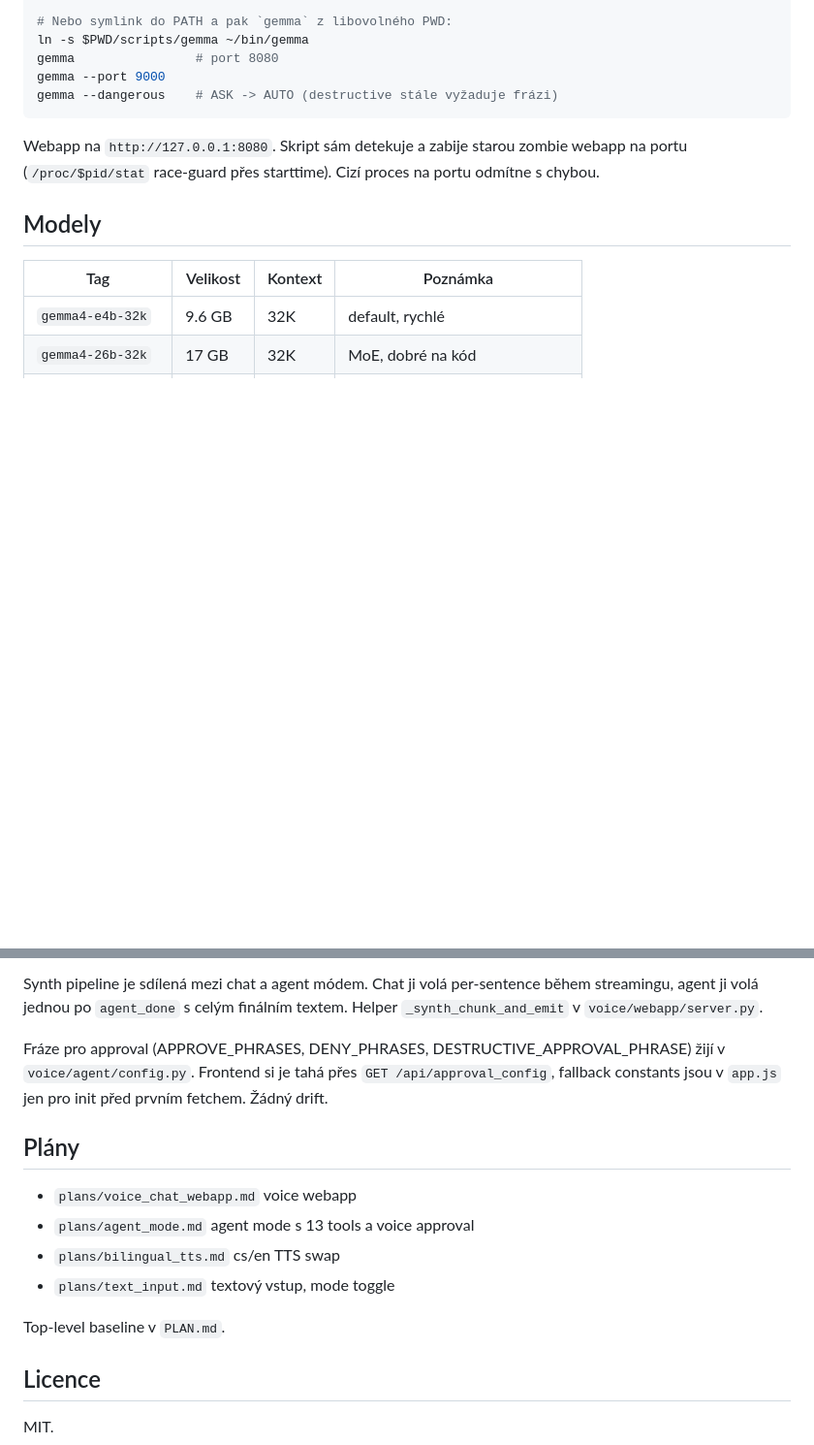
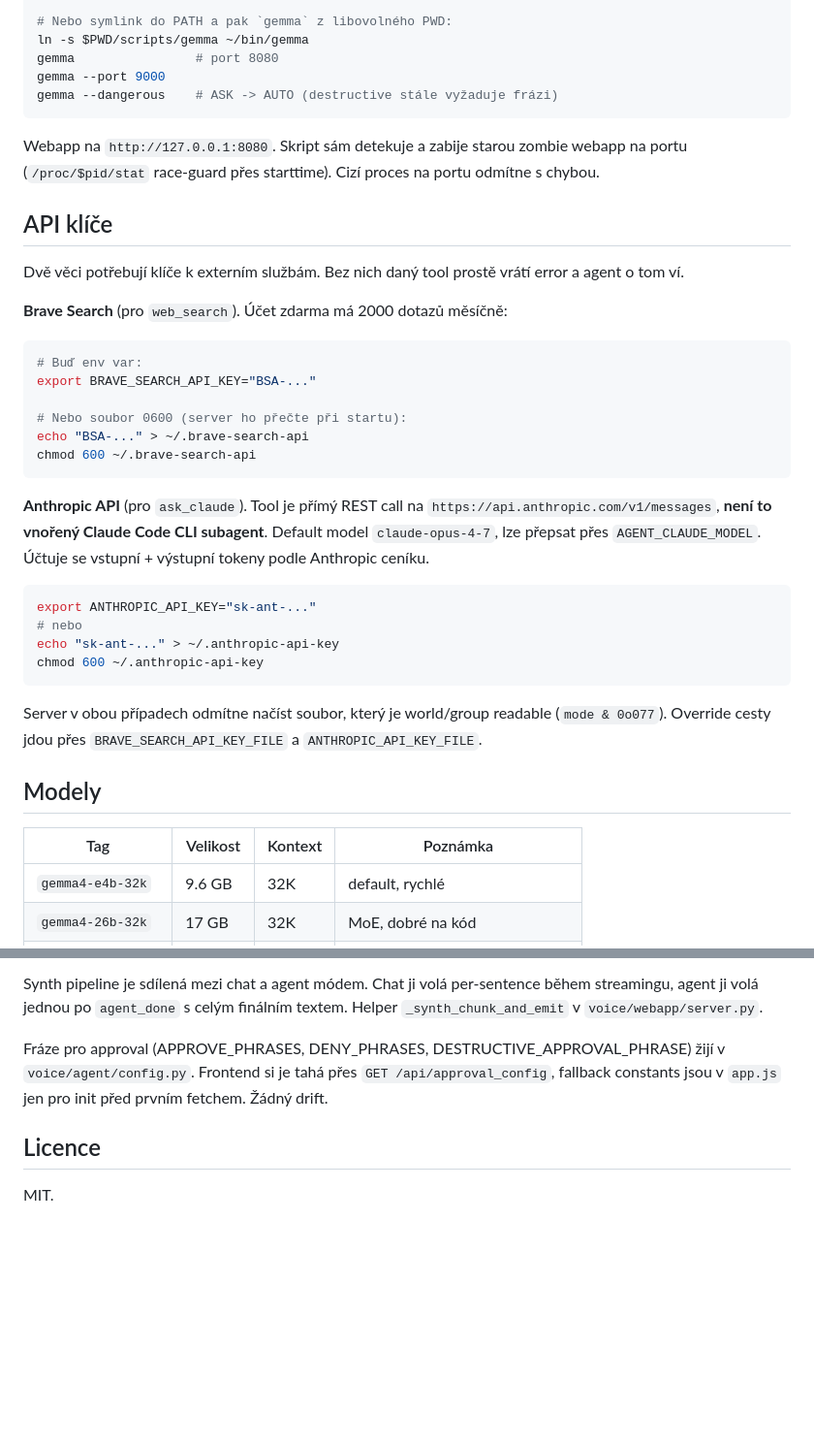
Before and after one commit to raven2cz/gemma, a Markdown page: README.md, 2 parts joined by grey strips. Shown at 97% size. Rendered like a GitHub page; blank space fills up the shorter version.

Commit message:
docs(readme): API klíče (Brave, Anthropic) + odstranit hotové plány
- nová sekce "API klíče" s konkrétním návodem na BRAVE_SEARCH_API_KEY
  a ANTHROPIC_API_KEY (env nebo soubor s chmod 0600)
- explicitně: ask_claude tool je REST call na /v1/messages, ne vnořený
  Claude Code CLI subagent (user explicitně se ptal)
- ostraněna sekce "Plány" (všechno hotové)

Co-Authored-By: Claude Opus 4.7 <noreply@anthropic.com>

````diff
--- a/README.md
+++ b/README.md
@@ -74,6 +74,32 @@ gemma --dangerous    # ASK -> AUTO (destructive stále vyžaduje frázi)
 
 Webapp na `http://127.0.0.1:8080`. Skript sám detekuje a zabije starou zombie webapp na portu (`/proc/$pid/stat` race-guard přes starttime). Cizí proces na portu odmítne s chybou.
 
+## API klíče
+
+Dvě věci potřebují klíče k externím službám. Bez nich daný tool prostě vrátí error a agent o tom ví.
+
+**Brave Search** (pro `web_search`). Účet zdarma má 2000 dotazů měsíčně:
+
+```bash
+# Buď env var:
+export BRAVE_SEARCH_API_KEY="BSA-..."
+
+# Nebo soubor 0600 (server ho přečte při startu):
+echo "BSA-..." > ~/.brave-search-api
+chmod 600 ~/.brave-search-api
+```
+
+**Anthropic API** (pro `ask_claude`). Tool je přímý REST call na `https://api.anthropic.com/v1/messages`, **není to vnořený Claude Code CLI subagent**. Default model `claude-opus-4-7`, lze přepsat přes `AGENT_CLAUDE_MODEL`. Účtuje se vstupní + výstupní tokeny podle Anthropic ceníku.
+
+```bash
+export ANTHROPIC_API_KEY="sk-ant-..."
+# nebo
+echo "sk-ant-..." > ~/.anthropic-api-key
+chmod 600 ~/.anthropic-api-key
+```
+
+Server v obou případech odmítne načíst soubor, který je world/group readable (`mode & 0o077`). Override cesty jdou přes `BRAVE_SEARCH_API_KEY_FILE` a `ANTHROPIC_API_KEY_FILE`.
+
 ## Modely
 
 | Tag | Velikost | Kontext | Poznámka |
@@ -139,15 +165,6 @@ Synth pipeline je sdílená mezi chat a agent módem. Chat ji volá per-sentence
 
 Fráze pro approval (APPROVE_PHRASES, DENY_PHRASES, DESTRUCTIVE_APPROVAL_PHRASE) žijí v `voice/agent/config.py`. Frontend si je tahá přes `GET /api/approval_config`, fallback constants jsou v `app.js` jen pro init před prvním fetchem. Žádný drift.
 
-## Plány
-
-- `plans/voice_chat_webapp.md` voice webapp
-- `plans/agent_mode.md` agent mode s 13 tools a voice approval
-- `plans/bilingual_tts.md` cs/en TTS swap
-- `plans/text_input.md` textový vstup, mode toggle
-
-Top-level baseline v `PLAN.md`.
-
 ## Licence
 
 MIT.
````
